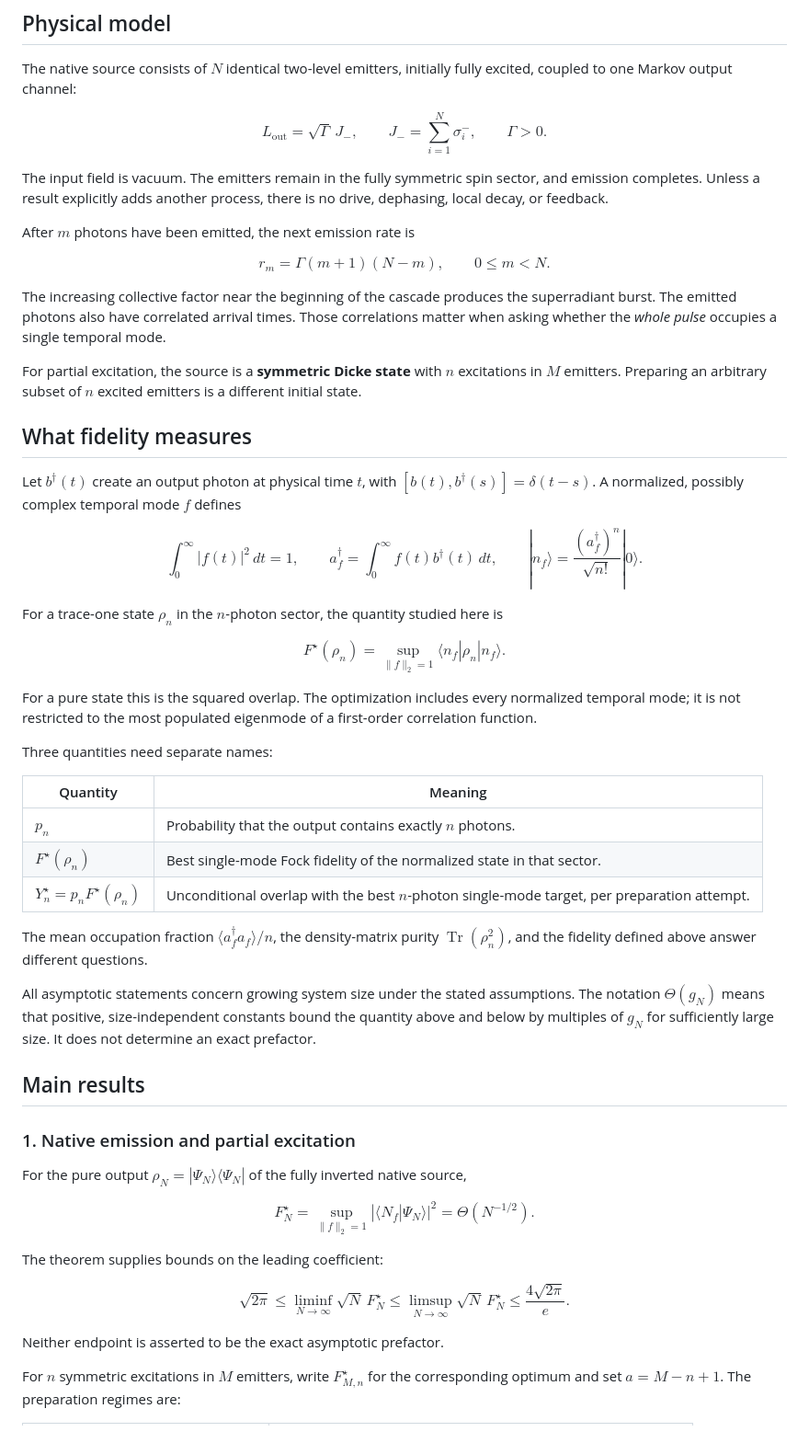
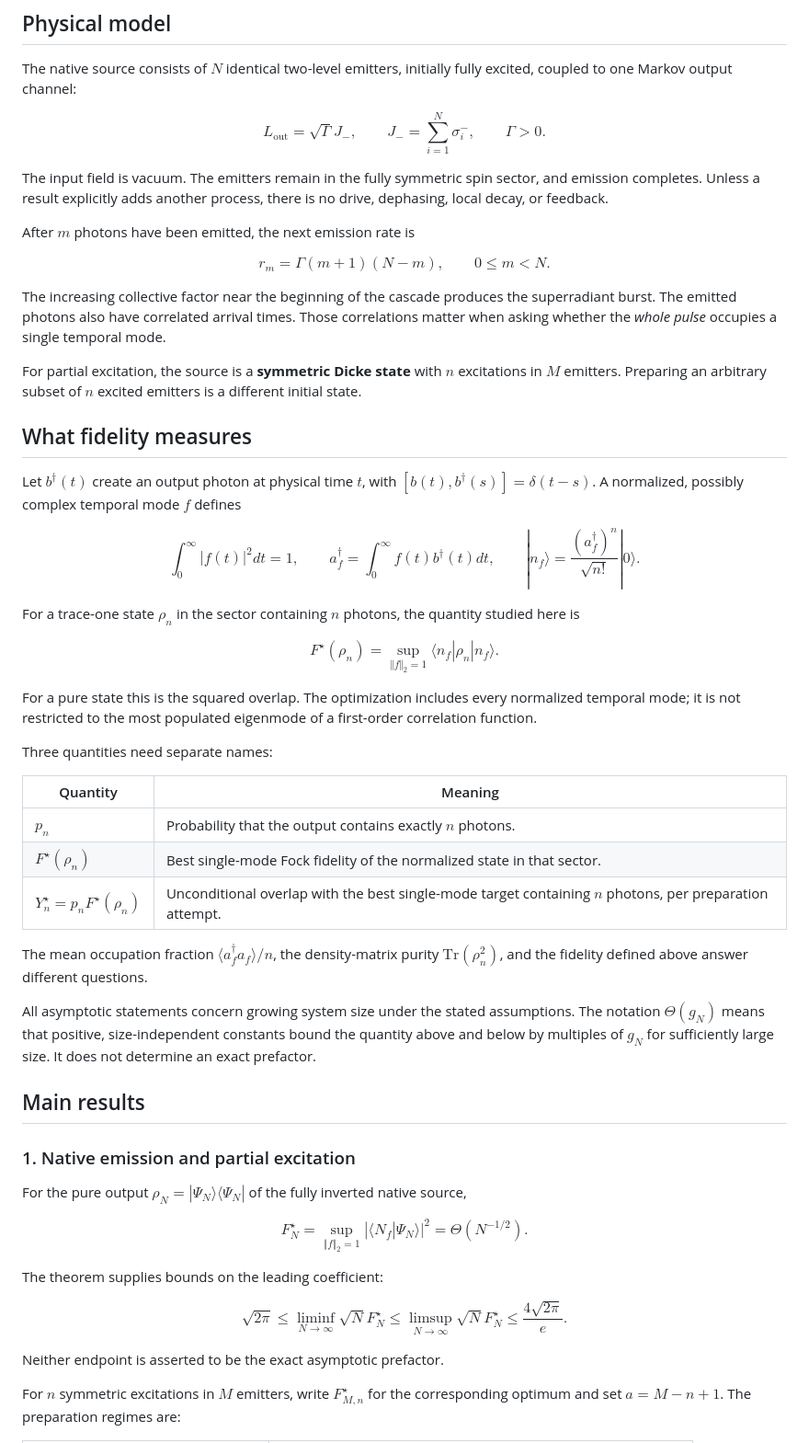
Before and after one commit to GoGoKo699/Collective-Photon-Fidelity, a Markdown page: README.md, the part around one of its changes. Shown at 92% size. GitHub-like rendering.

Commit message:
Fix hosted README mathematics and visual review guidance (#2)
Repair README formulas that failed in the hosted renderer and require actual hosted presentation checks.

```diff
--- a/README.md
+++ b/README.md
@@ -17,7 +17,7 @@ Uniform attenuation preserves a vanishing fidelity when a macroscopic number of
 The native source consists of $N$ identical two-level emitters, initially fully excited, coupled to one Markov output channel:
 
 $$
-L_{\mathrm{out}}=\sqrt{\Gamma}\,J_-,
+L_{\mathrm{out}}=\sqrt{\Gamma}J_-,
 \qquad
 J_-=\sum_{i=1}^{N}\sigma_i^-,
 \qquad
@@ -30,7 +30,7 @@ After $m$ photons have been emitted, the next emission rate is
 
 $$
 r_m=\Gamma(m+1)(N-m),
-\qquad 0\le m<N.
+\qquad 0\le m\lt N.
 $$
 
 The increasing collective factor near the beginning of the cascade produces the superradiant burst. The emitted photons also have correlated arrival times. Those correlations matter when asking whether the *whole pulse* occupies a single temporal mode.
@@ -42,18 +42,18 @@ For partial excitation, the source is a **symmetric Dicke state** with $n$ excit
 Let $b^\dagger(t)$ create an output photon at physical time $t$, with $[b(t),b^\dagger(s)]=\delta(t-s)$. A normalized, possibly complex temporal mode $f$ defines
 
 $$
-\int_0^\infty |f(t)|^2\,dt=1,
+\int_0^\infty |f(t)|^2dt=1,
 \qquad
-a_f^\dagger=\int_0^\infty f(t)b^\dagger(t)\,dt,
+a_f^\dagger=\int_0^\infty f(t)b^\dagger(t)dt,
 \qquad
 |n_f\rangle=\frac{(a_f^\dagger)^n}{\sqrt{n!}}|0\rangle.
 $$
 
-For a trace-one state $\rho_n$ in the $n$-photon sector, the quantity studied here is
+For a trace-one state $\rho_n$ in the sector containing $n$ photons, the quantity studied here is
 
 $$
 F^\star(\rho_n)
-=\sup_{\|f\|_2=1}\langle n_f|\rho_n|n_f\rangle.
+=\sup_{\Vert f\Vert_2=1}\langle n_f|\rho_n|n_f\rangle.
 $$
 
 For a pure state this is the squared overlap. The optimization includes every normalized temporal mode; it is not restricted to the most populated eigenmode of a first-order correlation function.
@@ -64,9 +64,9 @@ Three quantities need separate names:
 |---|---|
 | $p_n$ | Probability that the output contains exactly $n$ photons. |
 | $F^\star(\rho_n)$ | Best single-mode Fock fidelity of the normalized state in that sector. |
-| $Y_n^\star=p_nF^\star(\rho_n)$ | Unconditional overlap with the best $n$-photon single-mode target, per preparation attempt. |
+| $Y_n^\star=p_nF^\star(\rho_n)$ | Unconditional overlap with the best single-mode target containing $n$ photons, per preparation attempt. |
 
-The mean occupation fraction $\langle a_f^\dagger a_f\rangle/n$, the density-matrix purity $\operatorname{Tr}(\rho_n^2)$, and the fidelity defined above answer different questions.
+The mean occupation fraction $\langle a_f^\dagger a_f\rangle/n$, the density-matrix purity $\mathrm{Tr}(\rho_n^2)$, and the fidelity defined above answer different questions.
 
 All asymptotic statements concern growing system size under the stated assumptions. The notation $\Theta(g_N)$ means that positive, size-independent constants bound the quantity above and below by multiples of $g_N$ for sufficiently large size. It does not determine an exact prefactor.
 
@@ -78,7 +78,7 @@ For the pure output $\rho_N=|\Psi_N\rangle\langle\Psi_N|$ of the fully inverted
 
 $$
 F_N^\star
-=\sup_{\|f\|_2=1}|\langle N_f|\Psi_N\rangle|^2
+=\sup_{\Vert f\Vert_2=1}|\langle N_f|\Psi_N\rangle|^2
 =\Theta(N^{-1/2}).
 $$
 
@@ -86,8 +86,8 @@ The theorem supplies bounds on the leading coefficient:
 
 $$
 \sqrt{2\pi}
-\le \liminf_{N\to\infty}\sqrt{N}\,F_N^\star
-\le \limsup_{N\to\infty}\sqrt{N}\,F_N^\star
+\le \liminf_{N\to\infty}\sqrt{N}F_N^\star
+\le \limsup_{N\to\infty}\sqrt{N}F_N^\star
 \le \frac{4\sqrt{2\pi}}{e}.
 $$
 
```
Also changed, not shown: other parts of README.md (+15 -15 lines), AGENTS.md (+6 -1 lines).
